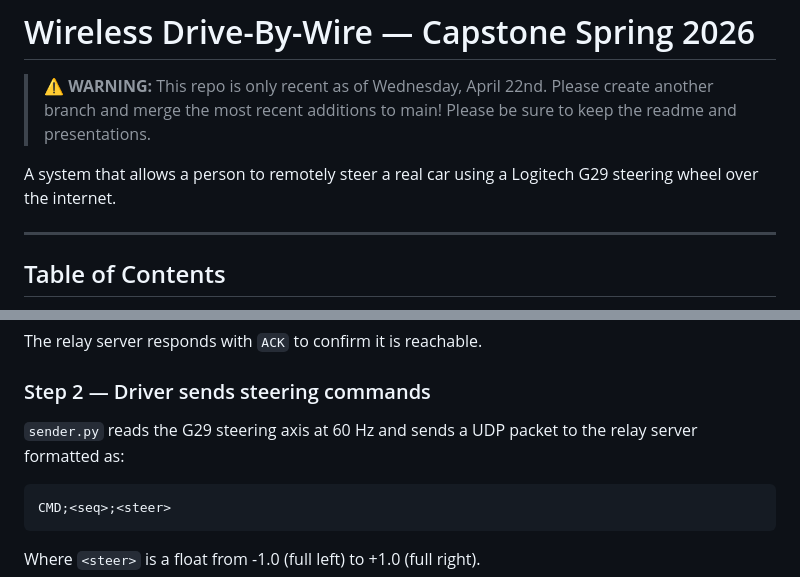
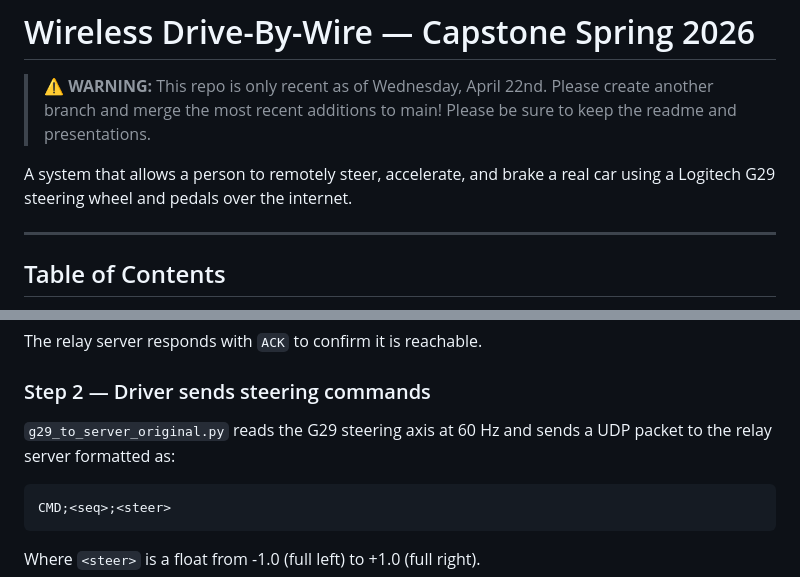
Before and after one commit to lilinguyen015-sys/Capstone-Spring-2026, a Markdown page: README.md, 2 parts joined by grey strips. GitHub-like rendering.

````diff
--- a/README.md
+++ b/README.md
@@ -2,7 +2,7 @@
 
 > ⚠️ **WARNING:** This repo is only recent as of Wednesday, April 22nd. Please create another branch and merge the most recent additions to main! Please be sure to keep the readme and presentations.
 
-A system that allows a person to remotely steer a real car using a Logitech G29 steering wheel over the internet.
+A system that allows a person to remotely steer, accelerate, and brake a real car using a Logitech G29 steering wheel and pedals over the internet.
 
 ---
 
@@ -203,7 +213,7 @@ The relay server responds with `ACK` to confirm it is reachable.
 
 ### Step 2 — Driver sends steering commands
 
-`sender.py` reads the G29 steering axis at 60 Hz and sends a UDP packet to the relay server formatted as:
+`g29_to_server_original.py` reads the G29 steering axis at 60 Hz and sends a UDP packet to the relay server formatted as:
 
 ```
 CMD;<seq>;<steer>
````
Also changed, not shown: other parts of README.md (+19 -74 lines).
